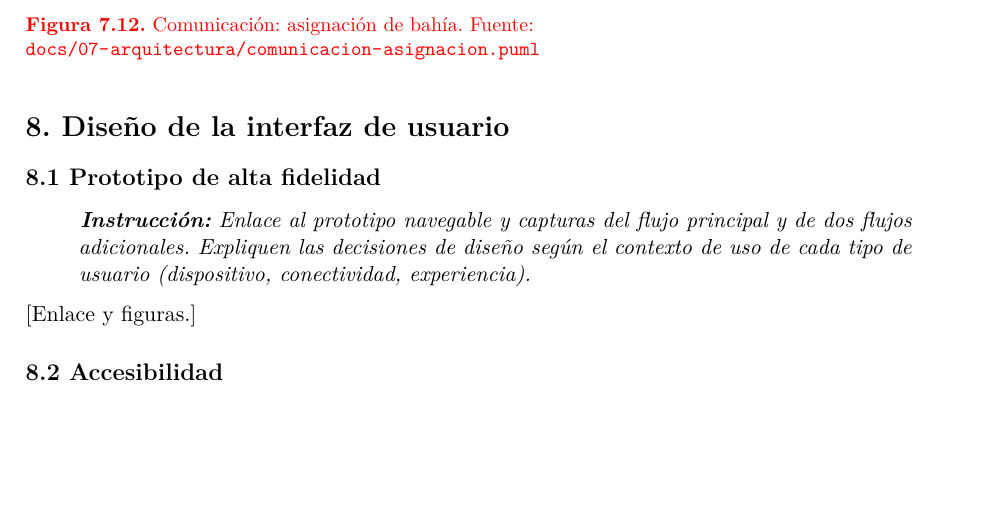
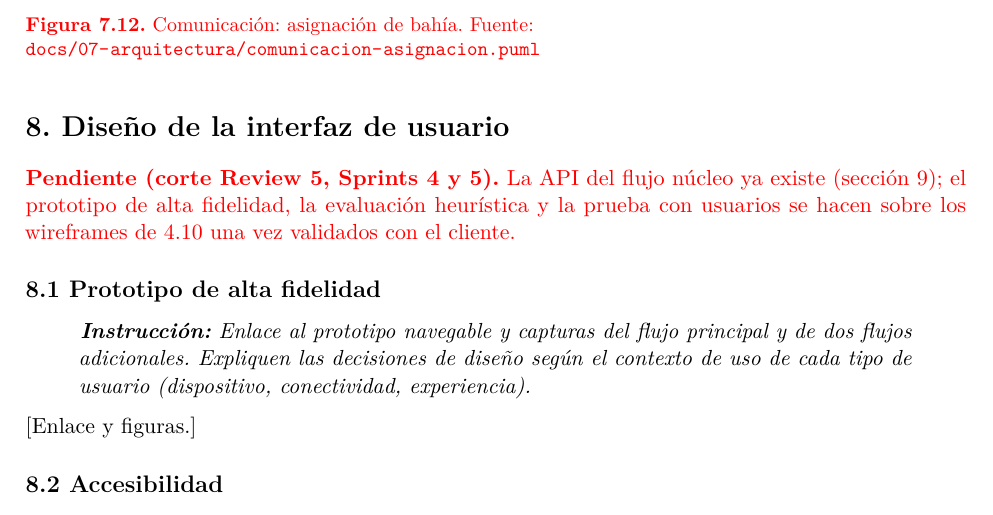
Before and after one commit to AbdiasChavez/Florentino, a LaTeX document (docs/documento/IS1-Fase1-EquipoB.tex, which reads docs/documento/secciones/08-interfaz-usuario.tex): part of page 80 of 86, cut so that both start at the same text, the shorter picture padded with empty space. Compiled offline with pdfLaTeX.

Commit message:
Developers: marca como pendiente el diseño de la interfaz (sección 8)
Co-Authored-By: Claude Opus 5.5 <noreply@anthropic.com>

```diff
--- a/docs/documento/secciones/08-interfaz-usuario.tex
+++ b/docs/documento/secciones/08-interfaz-usuario.tex
@@ -1,5 +1,9 @@
 \section{8. Diseño de la interfaz de
 usuario}\label{diseuxf1o-de-la-interfaz-de-usuario}
+
+\textcolor{red}{\textbf{Pendiente (corte Review 5, Sprints 4 y 5).} La API del flujo núcleo ya existe
+(sección 9); el prototipo de alta fidelidad, la evaluación heurística y la prueba con usuarios se hacen
+sobre los wireframes de 4.10 una vez validados con el cliente.}
 
 \subsection{8.1 Prototipo de alta
 fidelidad}\label{prototipo-de-alta-fidelidad}
```
